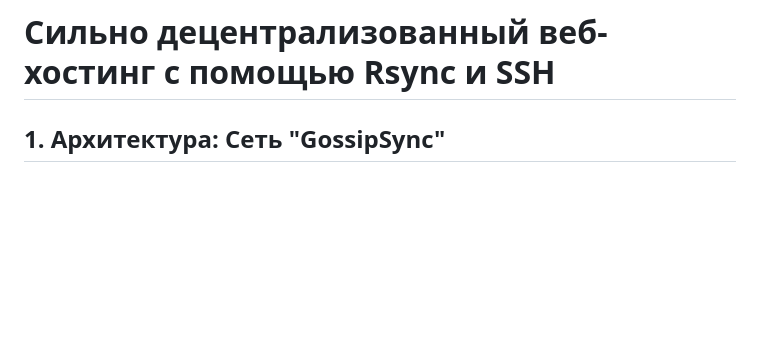
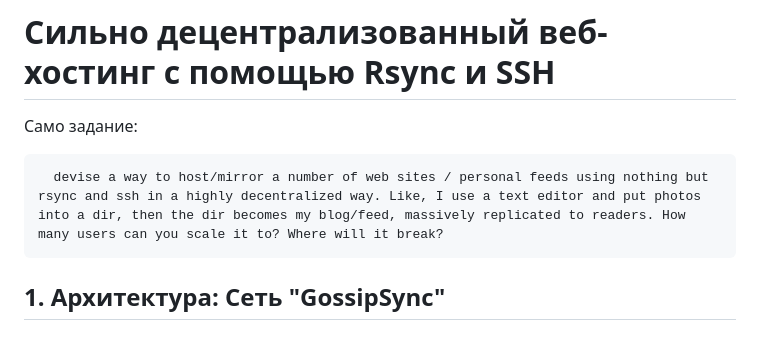
Before and after one commit to decentralized-hse/practice, a Markdown page: 02-bittorrent/garaev-goncharov-chezganova/rsync_ssh_decentralized_web.md, the part around the change. Drawn GitHub-style; blank space fills up the shorter version.

Commit message:
add task text

```diff
--- a/02-bittorrent/garaev-goncharov-chezganova/rsync_ssh_decentralized_web.md
+++ b/02-bittorrent/garaev-goncharov-chezganova/rsync_ssh_decentralized_web.md
@@ -1,5 +1,8 @@
 # Сильно децентрализованный веб-хостинг с помощью Rsync и SSH
 
+Само задание:
+
+      devise a way to host/mirror a number of web sites / personal feeds using nothing but rsync and ssh in a highly decentralized way. Like, I use a text editor and put photos into a dir, then the dir becomes my blog/feed, massively replicated to readers. How many users can you scale it to? Where will it break?
 
 ## 1. Архитектура: Сеть "GossipSync"
 
```
